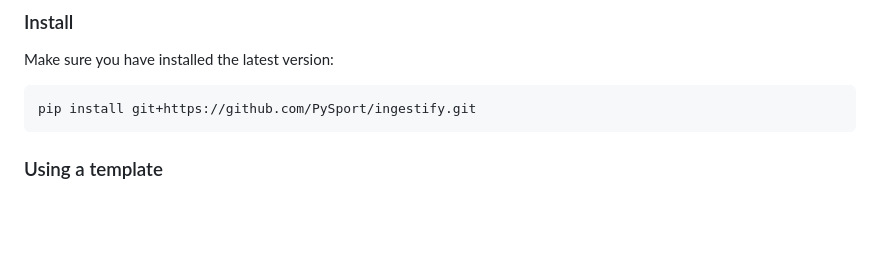
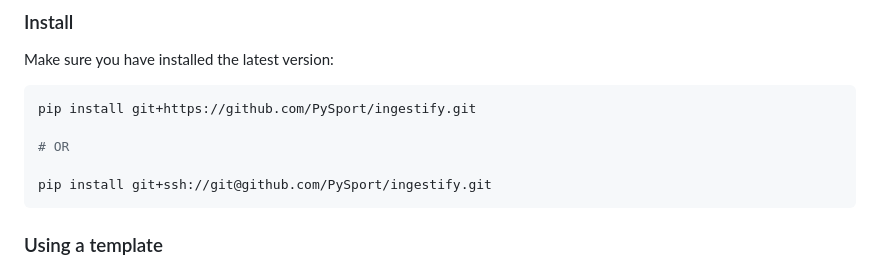
Before and after one commit to PySport/ingestify, a Markdown page: README.md, the part around the change. Rendered like a GitHub page; blank space fills up the shorter version.

````diff
--- a/README.md
+++ b/README.md
@@ -23,6 +23,10 @@ Ingestify focus' on Ingestion of data.
 Make sure you have installed the latest version:
 ```bash
 pip install git+https://github.com/PySport/ingestify.git
+
+# OR
+
+pip install git+ssh://git@github.com/PySport/ingestify.git
 ```
 
 ### Using a template
````
